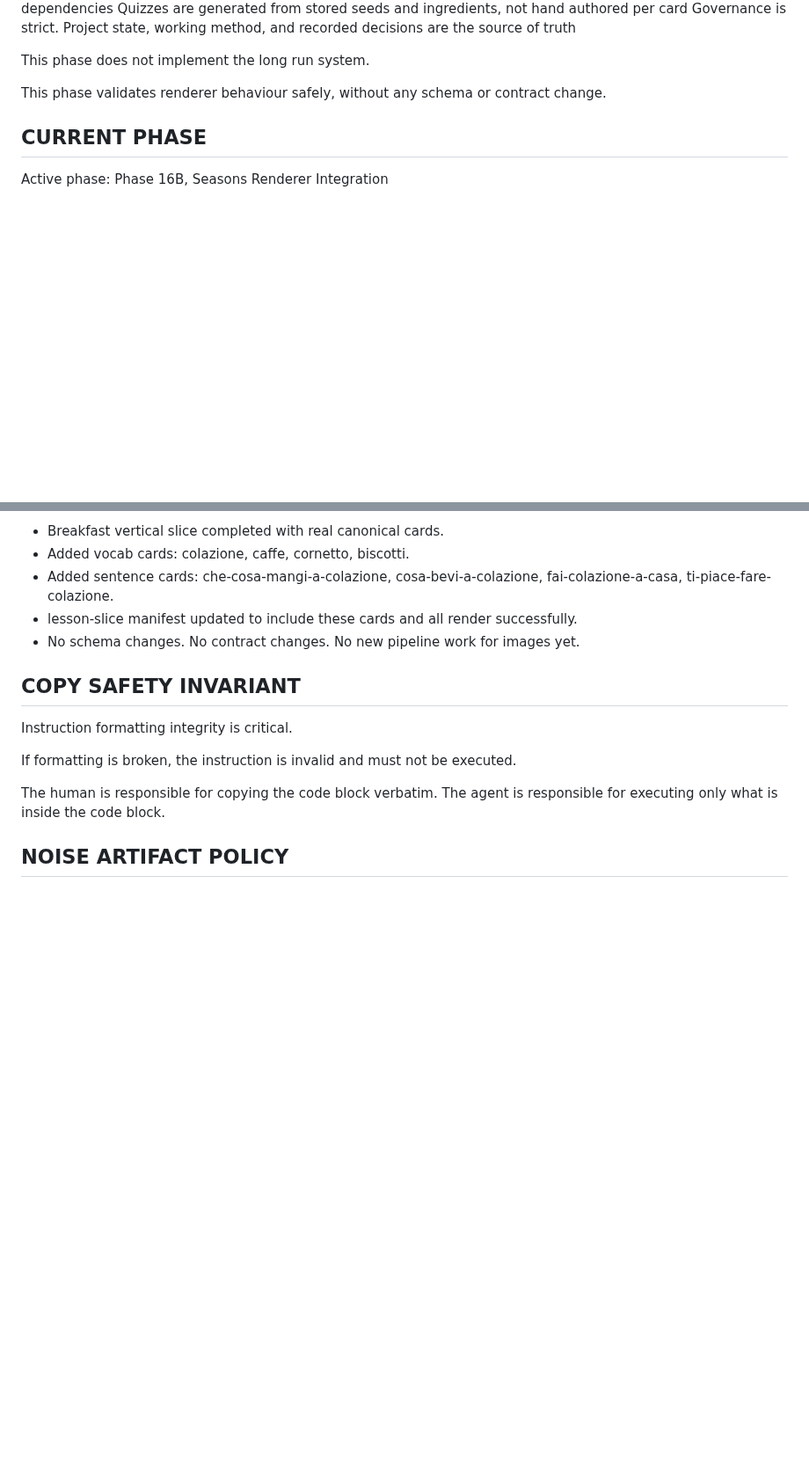
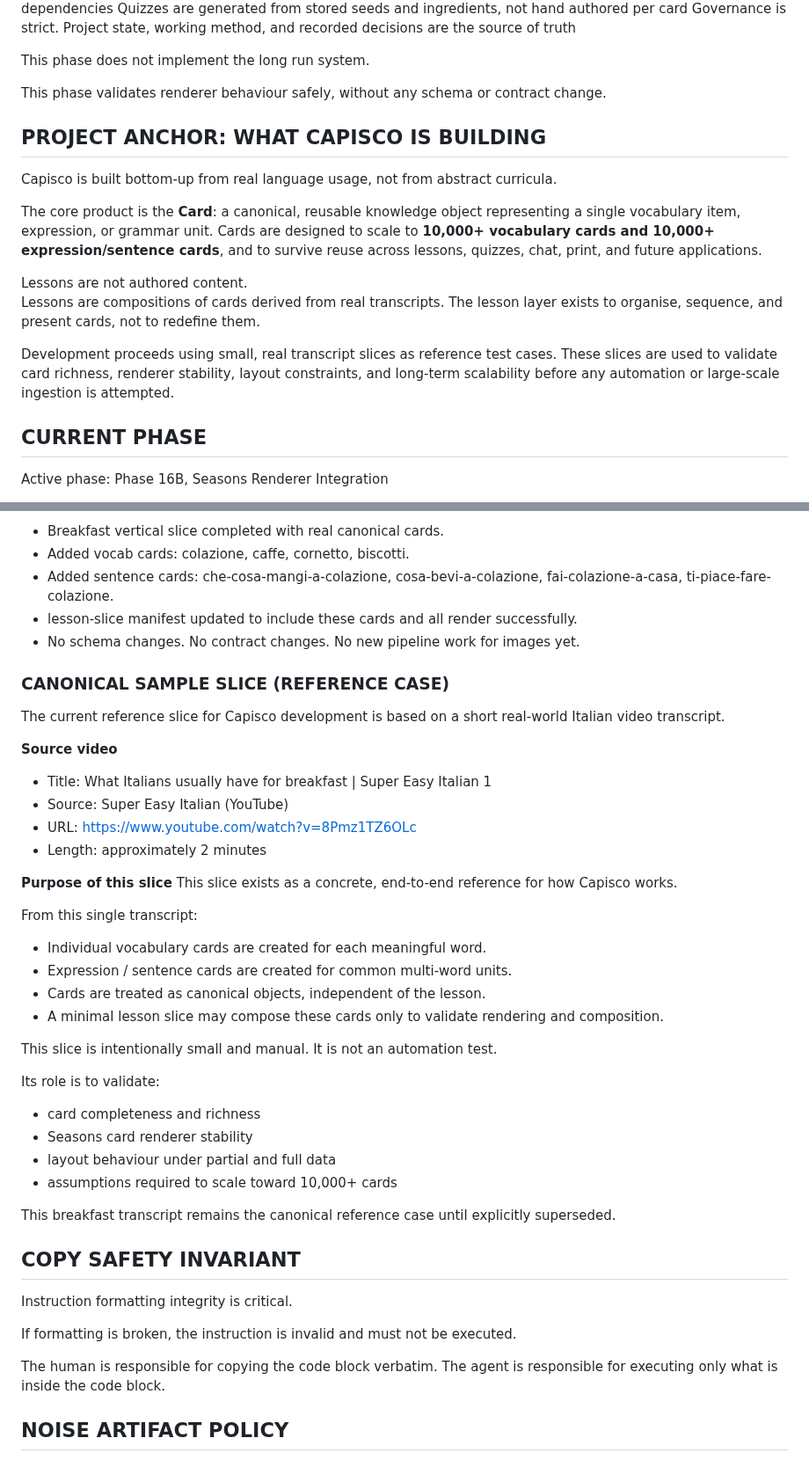
Before and after one commit to jkellyllekj/capisco, a Markdown page: docs/PROJECT_STATE_CAPISCO.md, 2 parts joined by grey strips. Shown at 88% size. Rendered like a GitHub page; blank space fills up the shorter version.

Commit message:
Add project anchor and canonical sample slice to documentation
Add sections to `docs/PROJECT_STATE_CAPISCO.md`: "PROJECT ANCHOR: WHAT CAPISCO IS BUILDING" and "CANONICAL SAMPLE SLICE (REFERENCE CASE)".

Replit-Commit-Author: Agent
Replit-Commit-Session-Id: 5bb65771-9567-435c-b107-6c525f0194e2
Replit-Commit-Checkpoint-Type: full_checkpoint
Replit-Commit-Event-Id: cffc9ecc-6068-4812-9289-442175857f86
Replit-Helium-Checkpoint-Created: true

```diff
--- a/docs/PROJECT_STATE_CAPISCO.md
+++ b/docs/PROJECT_STATE_CAPISCO.md
@@ -118,6 +118,17 @@ Governance is strict. Project state, working method, and recorded decisions are
 This phase does not implement the long run system.
 
 This phase validates renderer behaviour safely, without any schema or contract change.
+
+## PROJECT ANCHOR: WHAT CAPISCO IS BUILDING
+
+Capisco is built bottom-up from real language usage, not from abstract curricula.
+
+The core product is the **Card**: a canonical, reusable knowledge object representing a single vocabulary item, expression, or grammar unit. Cards are designed to scale to **10,000+ vocabulary cards and 10,000+ expression/sentence cards**, and to survive reuse across lessons, quizzes, chat, print, and future applications.
+
+Lessons are not authored content.
+Lessons are compositions of cards derived from real transcripts. The lesson layer exists to organise, sequence, and present cards, not to redefine them.
+
+Development proceeds using small, real transcript slices as reference test cases. These slices are used to validate card richness, renderer stability, layout constraints, and long-term scalability before any automation or large-scale ingestion is attempted.
 
 ## CURRENT PHASE
 
@@ -328,6 +339,35 @@ No schema or contract changes are allowed in this phase.
 - lesson-slice manifest updated to include these cards and all render successfully.
 - No schema changes. No contract changes. No new pipeline work for images yet.
 
+### CANONICAL SAMPLE SLICE (REFERENCE CASE)
+
+The current reference slice for Capisco development is based on a short real-world Italian video transcript.
+
+**Source video**
+- Title: What Italians usually have for breakfast | Super Easy Italian 1
+- Source: Super Easy Italian (YouTube)
+- URL: https://www.youtube.com/watch?v=8Pmz1TZ6OLc
+- Length: approximately 2 minutes
+
+**Purpose of this slice**
+This slice exists as a concrete, end-to-end reference for how Capisco works.
+
+From this single transcript:
+- Individual vocabulary cards are created for each meaningful word.
+- Expression / sentence cards are created for common multi-word units.
+- Cards are treated as canonical objects, independent of the lesson.
+- A minimal lesson slice may compose these cards only to validate rendering and composition.
+
+This slice is intentionally small and manual. It is not an automation test.
+
+Its role is to validate:
+- card completeness and richness
+- Seasons card renderer stability
+- layout behaviour under partial and full data
+- assumptions required to scale toward 10,000+ cards
+
+This breakfast transcript remains the canonical reference case until explicitly superseded.
+
 ## COPY SAFETY INVARIANT
 
 Instruction formatting integrity is critical.
```
